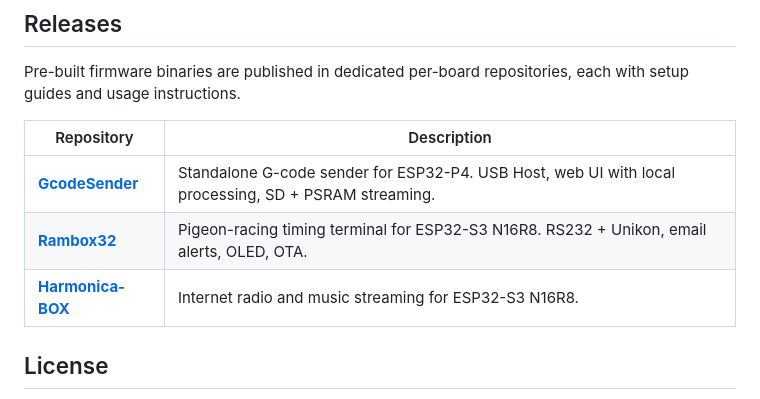
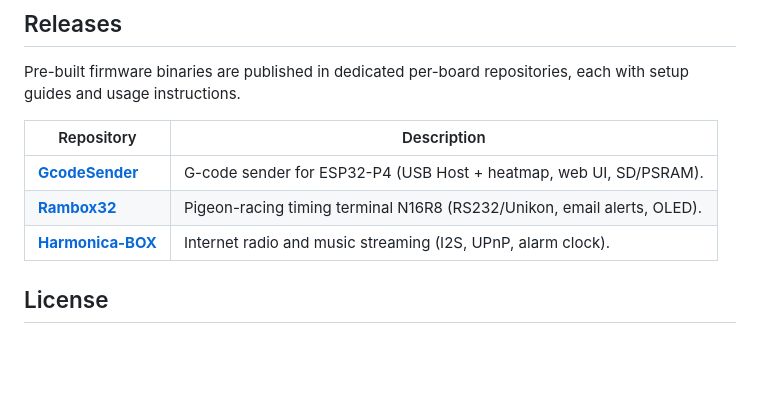
Before and after one commit to nasp2000/Node32-HUB, a Markdown page: README.md, the part around the change. Rendered like a GitHub page; blank space fills up the shorter version.

Commit message:
readme: short one-line release table rows

```diff
--- a/README.md
+++ b/README.md
@@ -34,9 +34,9 @@ Pre-built firmware binaries are published in dedicated per-board repositories, e
 
 | Repository | Description |
 |---|---|
-| [**GcodeSender**](https://github.com/nasp2000/GcodeSender) | Standalone G-code sender for ESP32-P4. USB Host, web UI with local processing, SD + PSRAM streaming. |
-| [**Rambox32**](https://github.com/nasp2000/Rambox32) | Pigeon-racing timing terminal for ESP32-S3 N16R8. RS232 + Unikon, email alerts, OLED, OTA. |
-| [**Harmonica-BOX**](https://github.com/nasp2000/Harmonica-BOX) | Internet radio and music streaming for ESP32-S3 N16R8. |
+| [**GcodeSender**](https://github.com/nasp2000/GcodeSender) | G-code sender for ESP32-P4 (USB Host + heatmap, web UI, SD/PSRAM). |
+| [**Rambox32**](https://github.com/nasp2000/Rambox32) | Pigeon-racing timing terminal N16R8 (RS232/Unikon, email alerts, OLED). |
+| [**Harmonica-BOX**](https://github.com/nasp2000/Harmonica-BOX) | Internet radio and music streaming (I2S, UPnP, alarm clock). |
 
 ## License
 
```
